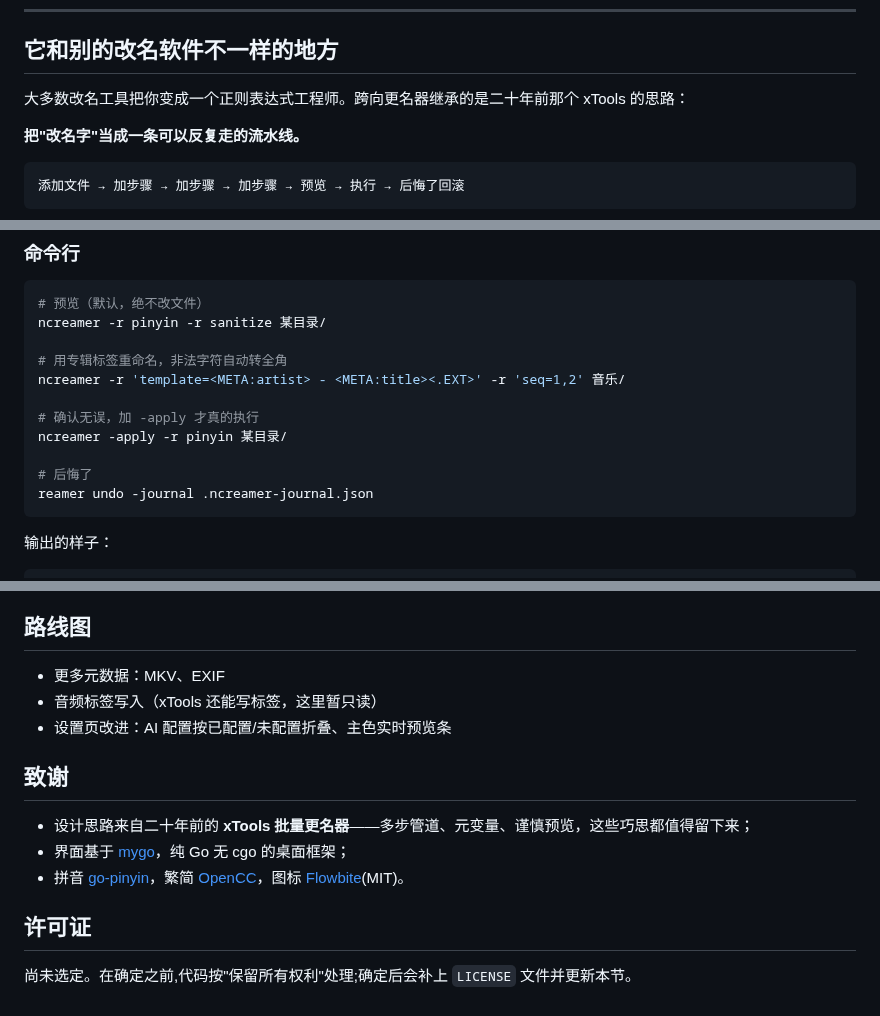
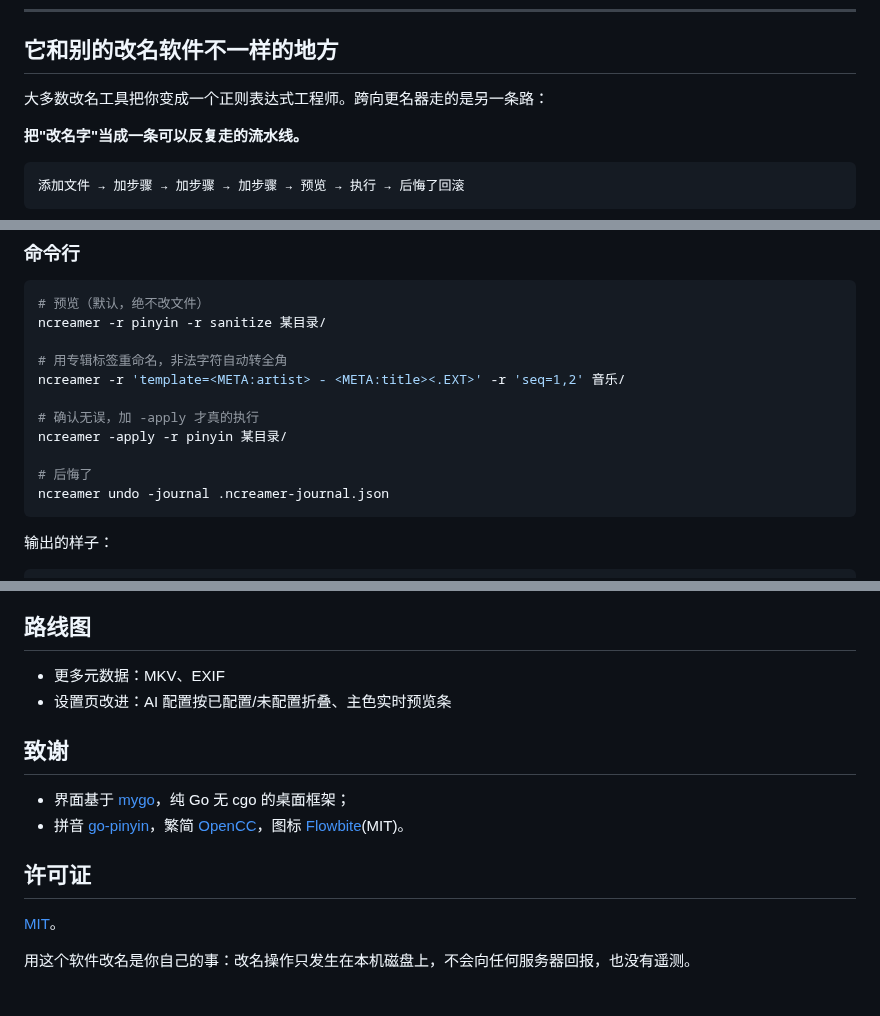
Before and after one commit to eachgo/New-Century-Renamer, a Markdown page: README.md, 3 parts joined by grey strips. Rendered like a GitHub page.

````diff
--- a/README.md
+++ b/README.md
@@ -24,7 +24,7 @@ HI-FI 厂商开始出新的离线播放器，唱片店重新排队，有人开
 
 ## 它和别的改名软件不一样的地方
 
-大多数改名工具把你变成一个正则表达式工程师。跨向更名器继承的是二十年前那个 xTools 的思路：
+大多数改名工具把你变成一个正则表达式工程师。跨向更名器走的是另一条路：
 
 **把"改名字"当成一条可以反复走的流水线。**
 
@@ -151,7 +151,7 @@ ncreamer -r 'template=<META:artist> - <META:title><.EXT>' -r 'seq=1,2' 音乐/
 ncreamer -apply -r pinyin 某目录/
 
 # 后悔了
-reamer undo -journal .ncreamer-journal.json
+ncreamer undo -journal .ncreamer-journal.json
 ```
 
 输出的样子：
@@ -301,18 +300,15 @@ cd gui && go test -run TestE2E -v .        # 真实文件端到端(需要 testfi
 ## 路线图
 
 - 更多元数据：MKV、EXIF
-- 音频标签写入（xTools 还能写标签，这里暂只读）
 - 设置页改进：AI 配置按已配置/未配置折叠、主色实时预览条
 
 ## 致谢
 
-- 设计思路来自二十年前的 **xTools 批量更名器**——多步管道、元变量、谨慎预览，这些巧思都值得留下来；
 - 界面基于 [mygo](https://github.com/egoist/mygo)，纯 Go 无 cgo 的桌面框架；
 - 拼音 [go-pinyin](https://github.com/mozillazg/go-pinyin)，繁简 [OpenCC](https://github.com/longbridgeapp/opencc)，图标 [Flowbite](https://flowbite.com)(MIT)。
 
 ## 许可证
 
-<!-- 待定:发布前把下面一行换成实际选择(MIT / Apache-2.0 / 其它),并补上 LICENSE 文件。
-     GitHub 只有在仓库里有 LICENSE 文件时才会在页面上显示许可证徽标。 -->
+[MIT](LICENSE)。
 
-尚未选定。在确定之前,代码按"保留所有权利"处理;确定后会补上 `LICENSE` 文件并更新本节。
+用这个软件改名是你自己的事：改名操作只发生在本机磁盘上，不会向任何服务器回报，也没有遥测。
````
Also changed, not shown: other parts of README.md (+18 -19 lines), CHANGELOG.md (+10 -1 lines), docs/screenshot.png (added), gui/audit-titlebar.png (deleted), 4 other files.
